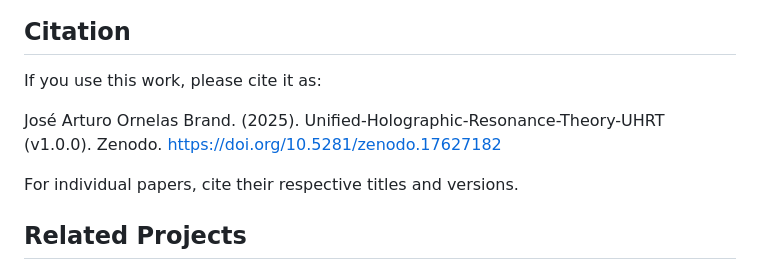
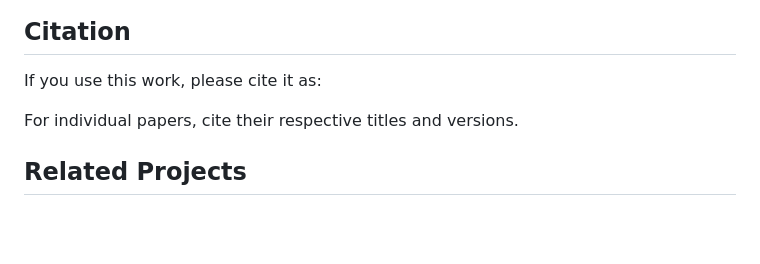
Before and after one commit to arturoornelasb/Unified-Holographic-Resonance-Theory-UHRT, a Markdown page: README.md, the part around the change printed below. Rendered like a GitHub page; blank space fills up the shorter version.

Commit message:
Update README.md
PUBLIC repo

```diff
--- a/README.md
+++ b/README.md
@@ -171,7 +171,7 @@ You are free to share and adapt the material for non-commercial purposes, provid
 If you use this work, please cite it as:
 
 
-José Arturo Ornelas Brand. (2025). Unified-Holographic-Resonance-Theory-UHRT (v1.0.0). Zenodo. https://doi.org/10.5281/zenodo.17627182
+
 
 
 For individual papers, cite their respective titles and versions.
```
Also changed, not shown: other parts of README.md (+1 -1 lines).
